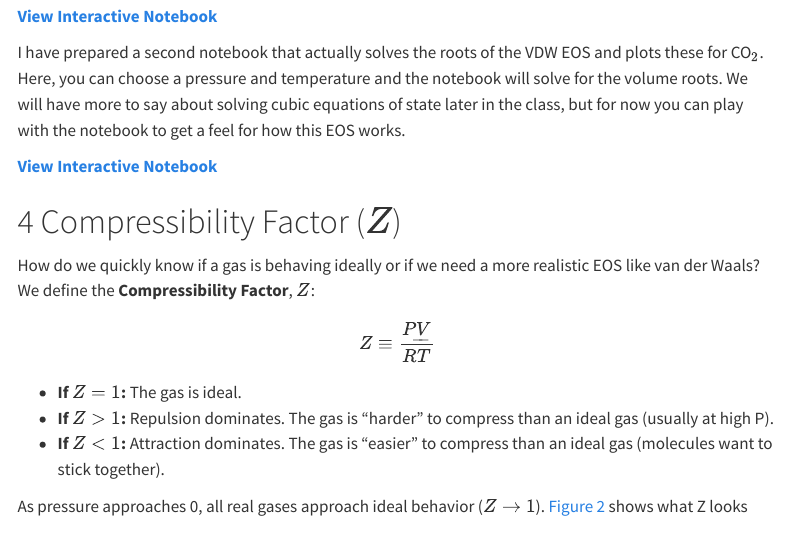
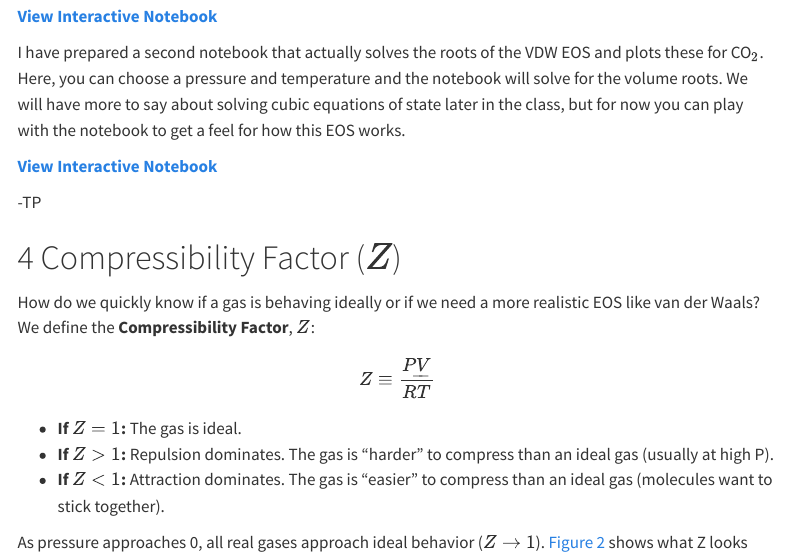
Before and after one commit to ejmaginn/CBE20260-notes, a Quarto document (class07/lecture07.qmd): the page in a window 1100 px wide, from 3500 px down. Rendered offline with R 4.5, knitr and Pandoc in place of Quarto, with nearby package versions; menus at the side of the page are left out; badge pictures from the web are left out.

```diff
--- a/class07/lecture07.qmd
+++ b/class07/lecture07.qmd
@@ -122,6 +122,7 @@
 [**View Interactive Notebook**](vdw-TP.ipynb)
 
 [![Open In Colab](https://colab.research.google.com/assets/colab-badge.svg)](https://colab.research.google.com/github/ejmaginn/CBE20260-notes/blob/main/class07/vdw-TP.ipynb)
+-TP
 :::
 
 
```
